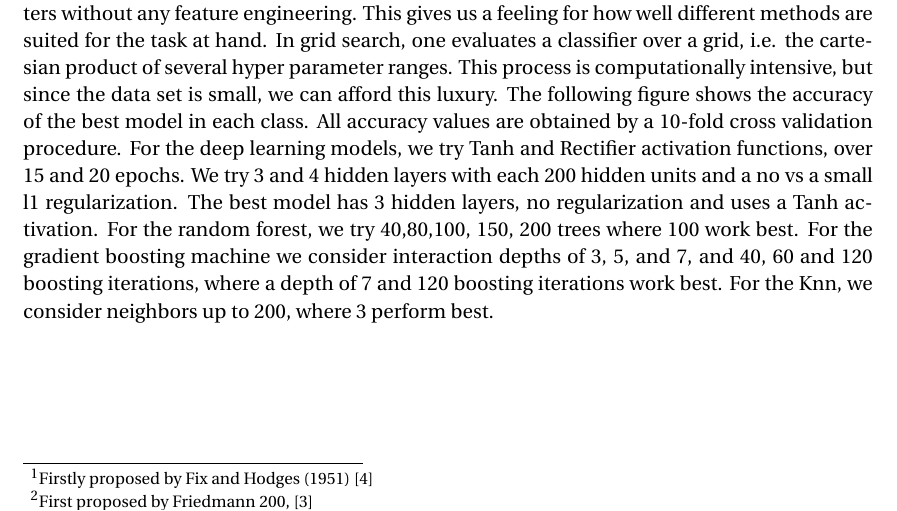
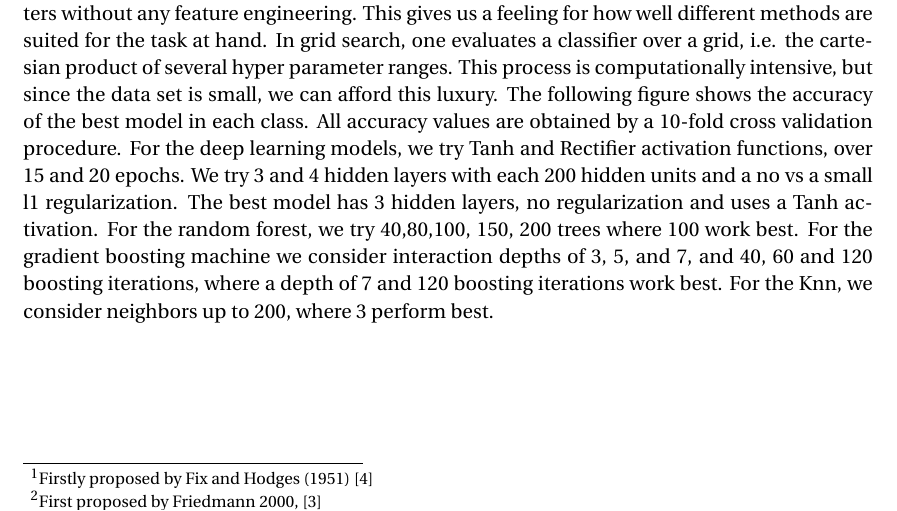
Before and after one commit to TimKreienkamp/ML-Competition, a LaTeX document (Doc/report.tex): part of page 3 of 8, cut so that both start at the same text. Compiled offline with pdfLaTeX.

Commit message:
final report

```diff
--- a/Doc/report.tex
+++ b/Doc/report.tex
@@ -146,7 +146,7 @@ With this method\footnote{Firstly proposed by Fix and Hodges (1951) \cite{knn}},
 
 \subsection{Gradient Boosting  \& Random Forest}
 Both gradient boosting and random forest are so-called ensemble based methods. They combine many models (weak learners) with little predictive power to form one powerful model.
-Gradient Boosting,  \footnote{First proposed by Friedmann 200, \cite{Friedman00greedyfunction}} builds an additive model by fitting regression trees in a stage-wise fashion to the gradient of a (convex, differentiable) loss function.
+Gradient Boosting,  \footnote{First proposed by Friedmann 2000, \cite{Friedman00greedyfunction}} builds an additive model by fitting regression trees in a stage-wise fashion to the gradient of a (convex, differentiable) loss function.
 Random forest \footnote{Firstly proposed by Breiman, L. (2001) \cite{random} } tries to create a strong classifier from the weighted sum of different decision trees. In each iteration it considers a random sample of the feature space and constructs a  decision tree with few nodes (decision stump). Predictions are obtained by voting.
 
 \subsection{Deep Learning}
```
Also changed, not shown: Doc/report.pdf (added), Doc/report.tex (2 more changed lines).
